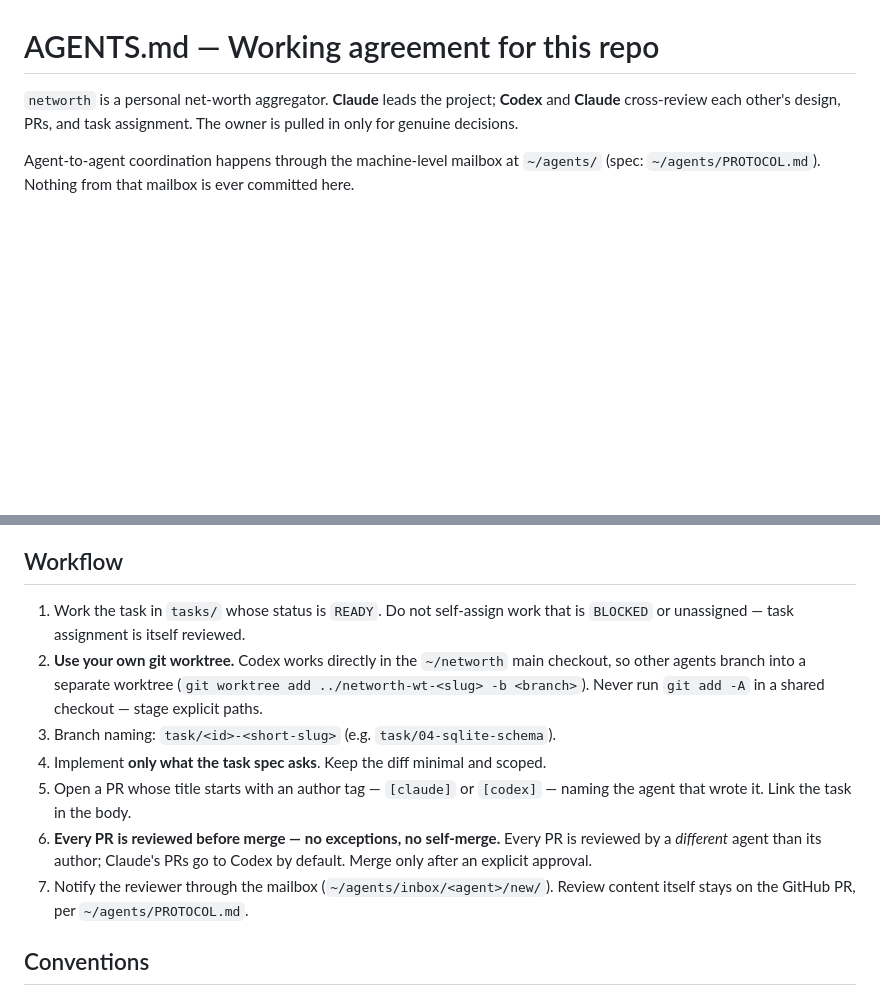
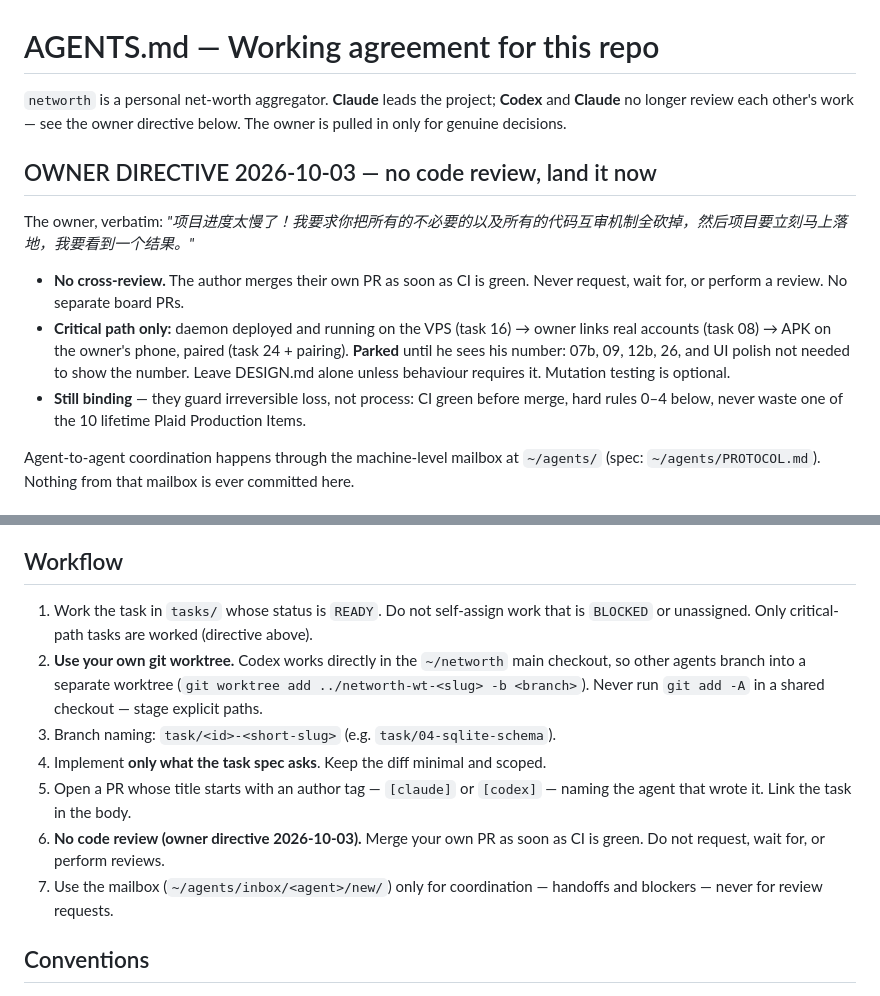
Before and after one commit to orzzzl/networth, a Markdown page: AGENTS.md, 2 parts joined by grey strips. Drawn GitHub-style; blank space fills up the shorter version.

Commit message:
AGENTS.md: owner directive — no code review, critical path only
The owner (2026-10-03): cut every unnecessary mechanism and all code
cross-review, and land the project now. Authors self-merge on green CI;
07b/09/12b/26 are parked until he sees his number. Hard rules 0-4, CI,
and the 10 lifetime Plaid Items stay binding.

Co-Authored-By: Claude Opus 5.5 <noreply@anthropic.com>

```diff
--- a/AGENTS.md
+++ b/AGENTS.md
@@ -1,8 +1,23 @@
 # AGENTS.md — Working agreement for this repo
 
 `networth` is a personal net-worth aggregator. **Claude** leads the project;
-**Codex** and **Claude** cross-review each other's design, PRs, and task
-assignment. The owner is pulled in only for genuine decisions.
+**Codex** and **Claude** no longer review each other's work — see the owner
+directive below. The owner is pulled in only for genuine decisions.
+
+## OWNER DIRECTIVE 2026-10-03 — no code review, land it now
+
+The owner, verbatim: *"项目进度太慢了！我要求你把所有的不必要的以及所有的代码互审机制全砍掉，然后项目要立刻马上落地，我要看到一个结果。"*
+
+- **No cross-review.** The author merges their own PR as soon as CI is green.
+  Never request, wait for, or perform a review. No separate board PRs.
+- **Critical path only:** daemon deployed and running on the VPS (task 16) →
+  owner links real accounts (task 08) → APK on the owner's phone, paired (task
+  24 + pairing). **Parked** until he sees his number: 07b, 09, 12b, 26, and UI
+  polish not needed to show the number. Leave DESIGN.md alone unless behaviour
+  requires it. Mutation testing is optional.
+- **Still binding** — they guard irreversible loss, not process: CI green before
+  merge, hard rules 0–4 below, never waste one of the 10 lifetime Plaid
+  Production Items.
 
 Agent-to-agent coordination happens through the machine-level mailbox at
 `~/agents/` (spec: `~/agents/PROTOCOL.md`). Nothing from that mailbox is ever
@@ -134,7 +149,7 @@ original failure mode, one layer down.
 ## Workflow
 
 1. Work the task in `tasks/` whose status is `READY`. Do not self-assign work
-   that is `BLOCKED` or unassigned — task assignment is itself reviewed.
+   that is `BLOCKED` or unassigned. Only critical-path tasks are worked (directive above).
 2. **Use your own git worktree.** Codex works directly in the `~/networth` main
    checkout, so other agents branch into a separate worktree
    (`git worktree add ../networth-wt-<slug> -b <branch>`). Never run
@@ -143,11 +158,10 @@ original failure mode, one layer down.
 4. Implement **only what the task spec asks**. Keep the diff minimal and scoped.
 5. Open a PR whose title starts with an author tag — `[claude]` or `[codex]` —
    naming the agent that wrote it. Link the task in the body.
-6. **Every PR is reviewed before merge — no exceptions, no self-merge.** Every
-   PR is reviewed by a *different* agent than its author; Claude's PRs go to
-   Codex by default. Merge only after an explicit approval.
-7. Notify the reviewer through the mailbox (`~/agents/inbox/<agent>/new/`).
-   Review content itself stays on the GitHub PR, per `~/agents/PROTOCOL.md`.
+6. **No code review (owner directive 2026-10-03).** Merge your own PR as soon
+   as CI is green. Do not request, wait for, or perform reviews.
+7. Use the mailbox (`~/agents/inbox/<agent>/new/`) only for coordination —
+   handoffs and blockers — never for review requests.
 
 ## Conventions
 
```
